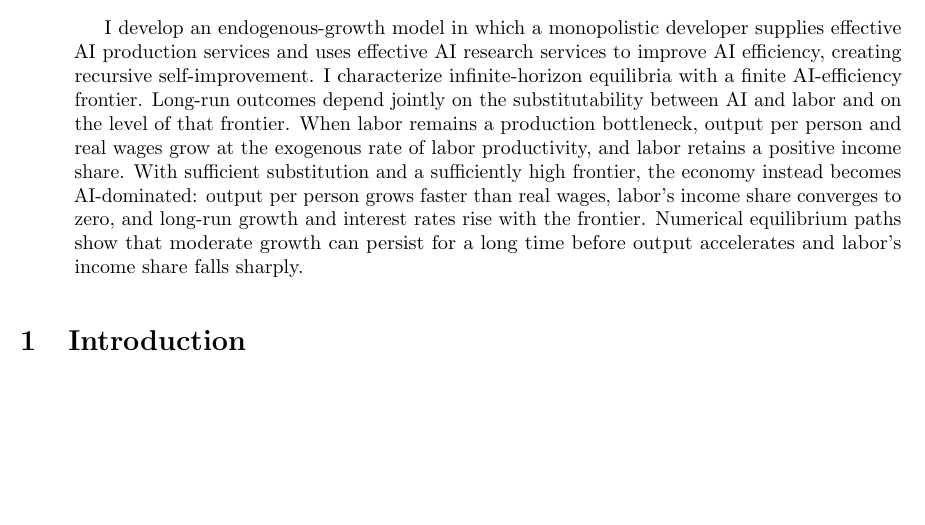
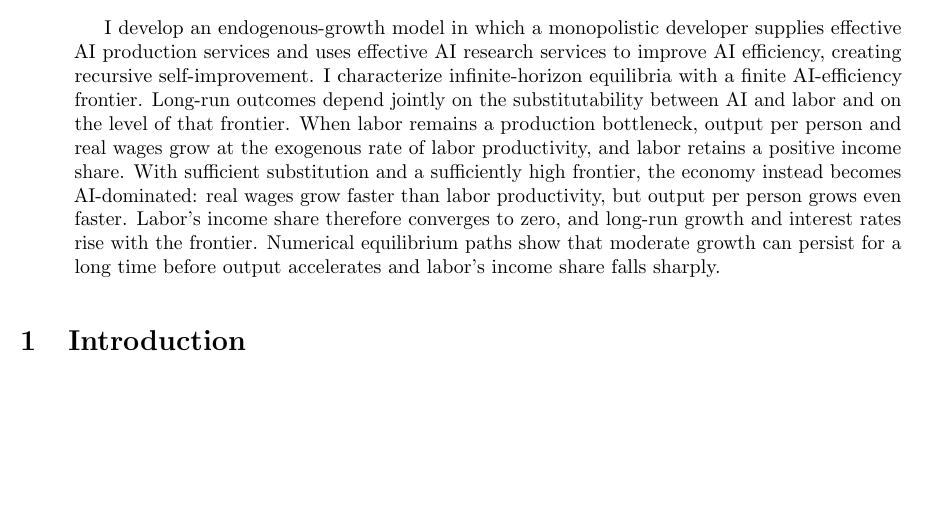
Before and after one commit to oliverpardo1979/AI-Future-Paper-WTF, a LaTeX paper (main_rewrite.tex): part of page 1 of 43, cut so that both start at the same text. Compiled offline with pdfLaTeX.

Commit message:
Clarify wage growth result in abstract

```diff
--- a/main_rewrite.tex
+++ b/main_rewrite.tex
@@ -55,9 +55,10 @@ outcomes depend jointly on the substitutability between AI and labor and on the
 level of that frontier. When labor remains a production bottleneck, output per
 person and real wages grow at the exogenous rate of labor productivity, and
 labor retains a positive income share. With sufficient substitution and a
-sufficiently high frontier, the economy instead becomes AI-dominated: output
-per person grows faster than real wages, labor's income share converges to zero,
-and long-run growth and interest rates rise with the frontier. Numerical
+sufficiently high frontier, the economy instead becomes AI-dominated: real
+wages grow faster than labor productivity, but output per person grows even
+faster. Labor's income share therefore converges to zero, and long-run growth
+and interest rates rise with the frontier. Numerical
 equilibrium paths show that moderate growth can persist for a long time before
 output accelerates and labor's income share falls sharply.
 \end{abstract}
```
